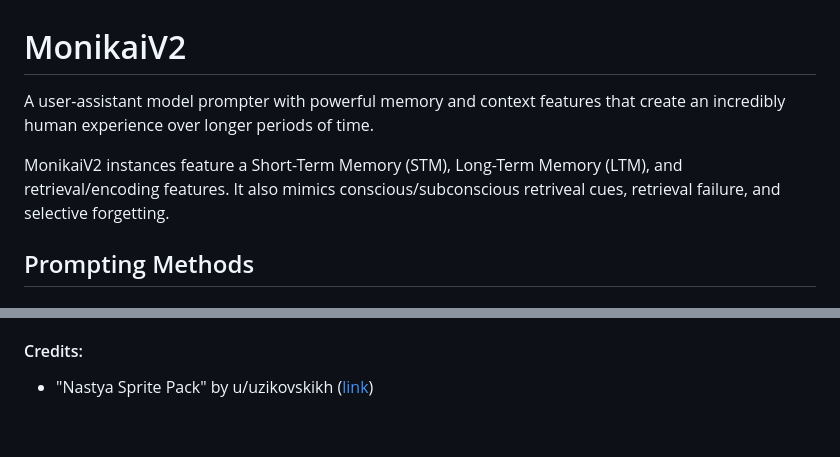
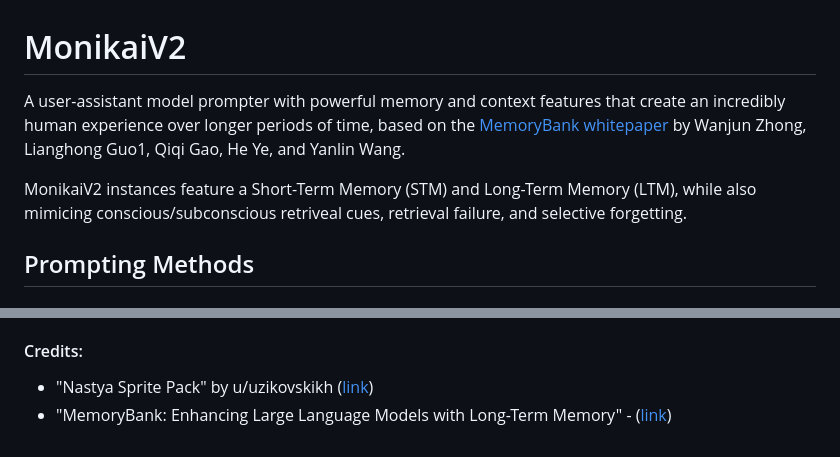
Before and after one commit to hiibolt/monikaiv2, a Markdown page: README.md, 2 parts joined by grey strips. Drawn GitHub-style.

Commit message:
Credited MemoryBank whitepaper

```diff
--- a/README.md
+++ b/README.md
@@ -1,7 +1,7 @@
 # MonikaiV2
-A user-assistant model prompter with powerful memory and context features that create an incredibly human experience over longer periods of time.
+A user-assistant model prompter with powerful memory and context features that create an incredibly human experience over longer periods of time, based on the [MemoryBank whitepaper](https://arxiv.org/pdf/2305.10250.pdf) by Wanjun Zhong, Lianghong Guo1, Qiqi Gao, He Ye, and Yanlin Wang.
 
-MonikaiV2 instances feature a Short-Term Memory (STM), Long-Term Memory (LTM), and retrieval/encoding features. It also mimics conscious/subconscious retriveal cues, retrieval failure, and selective forgetting.
+MonikaiV2 instances feature a Short-Term Memory (STM) and Long-Term Memory (LTM), while also mimicing conscious/subconscious retriveal cues, retrieval failure, and selective forgetting.
 
 ## Prompting Methods
 ### Web Client
@@ -81,3 +81,5 @@ Monikai will save automatically every 5 sencods, and a conversation is considere
 
 #### Credits:
 - "Nastya Sprite Pack" by u/uzikovskikh ([link](https://www.reddit.com/r/DDLC/comments/15qcmp9/content_pack_release_nastya_by_uvitkovskikh_and/))
+- "MemoryBank: Enhancing Large Language Models
+with Long-Term Memory" - ([link](https://arxiv.org/pdf/2305.10250.pdf))
```
